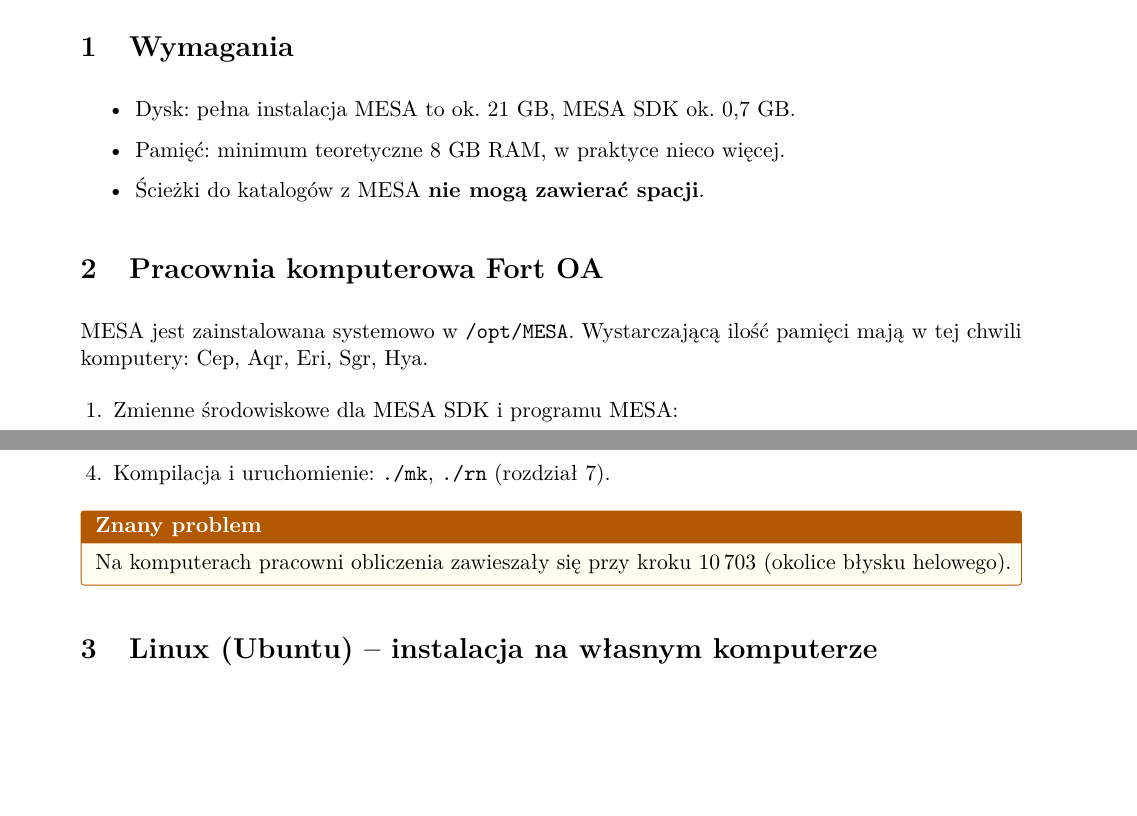
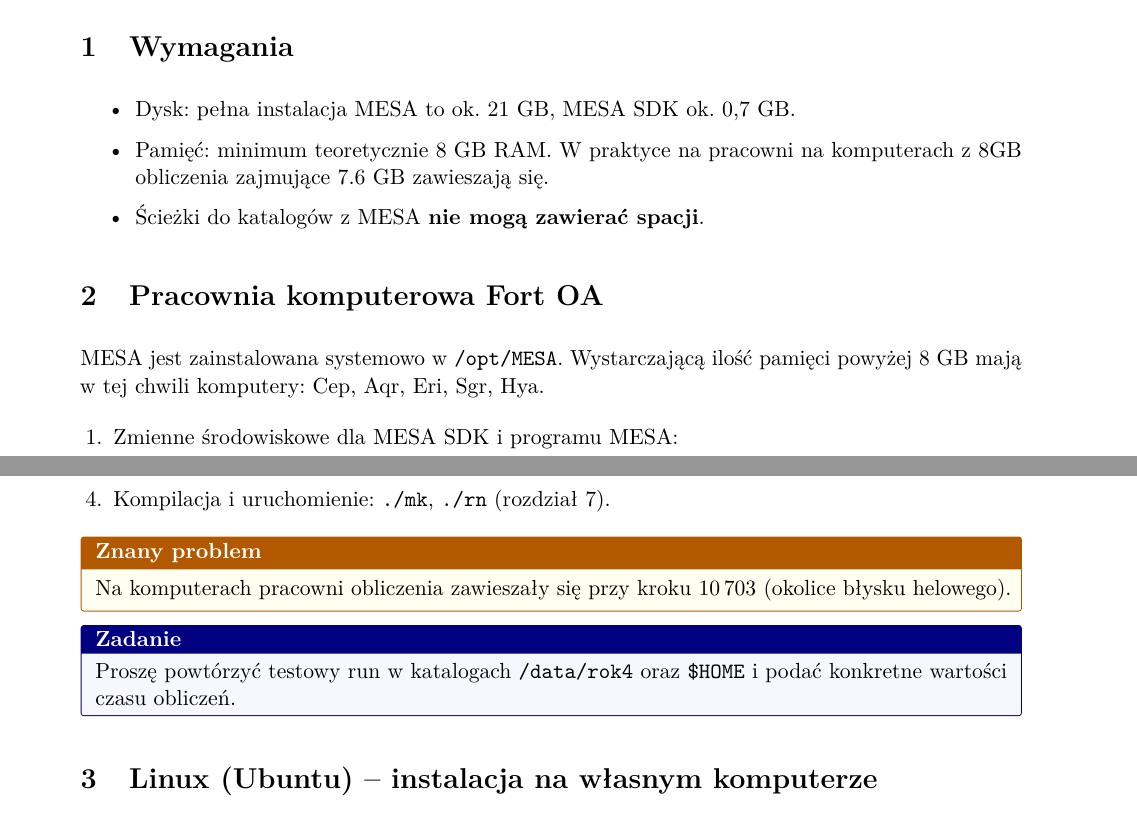
Before and after one commit to VA00/MESA-minimal-test-1MSun-star, a LaTeX document (doc/MESA_instrukcja.tex): two parts of pages 2 and 3 of 11, joined at a grey line, cut so that both start at the same text, the shorter picture padded with empty space. Compiled offline with pdfLaTeX.

Commit message:
Drobne edycje językowe i detale.

```diff
--- a/doc/MESA_instrukcja.tex
+++ b/doc/MESA_instrukcja.tex
@@ -96,14 +96,15 @@
 
 \begin{itemize}
   \item Dysk: pełna instalacja MESA to ok.~21~GB, MESA SDK ok.~0,7~GB.
-  \item Pamięć: minimum teoretyczne 8~GB RAM, w praktyce nieco więcej.
+  \item Pamięć: minimum teoretycznie 8~GB RAM. W praktyce na pracowni na komputerach z 8GB obliczenia zajmujące
+  7.6 GB zawieszają się.
   \item Ścieżki do katalogów z MESA \textbf{nie mogą zawierać spacji}.
 \end{itemize}
 
 % =====================================================================
 \section{Pracownia komputerowa Fort OA}\label{sec:pracownia}
 
-MESA jest zainstalowana systemowo w~\verb!/opt/MESA!. Wystarczającą ilość pamięci mają w~tej
+MESA jest zainstalowana systemowo w~\verb!/opt/MESA!. Wystarczającą ilość pamięci powyżej 8~GB mają w~tej
 chwili komputery: Cep, Aqr, Eri, Sgr, Hya.
 
 \begin{enumerate}[leftmargin=1.5em, itemsep=0.6em]
@@ -136,6 +137,10 @@
 \begin{uwaga}[Znany problem]
 Na komputerach pracowni obliczenia zawieszały się przy kroku 10\,703 (okolice błysku helowego).
 \end{uwaga}
+
+\begin{info}[Zadanie]
+Proszę powtórzyć testowy run w katalogach \verb!/data/rok4! oraz \verb!$HOME! i podać konkretne wartości czasu obliczeń.
+\end{info}
 
 % =====================================================================
 \section{Linux (Ubuntu) -- instalacja na własnym komputerze}\label{sec:linux}
```
Also changed, not shown: doc/MESA_instrukcja.tex (4 more changed lines).
